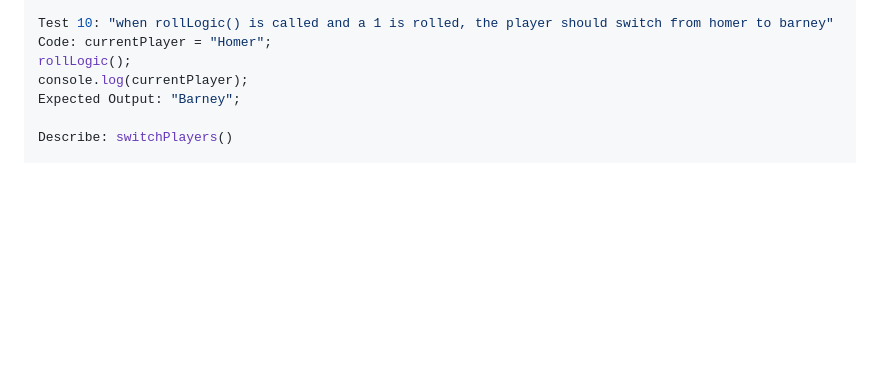
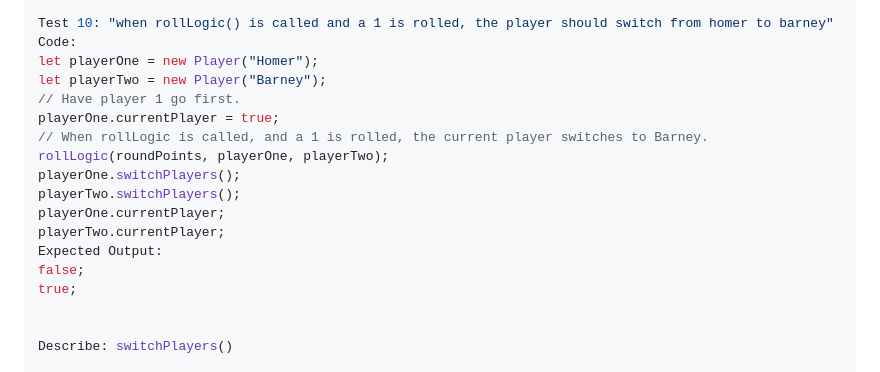
Before and after one commit to joncheng-dev/pigdice, a Markdown page: README.md, the part around the change. Drawn GitHub-style; blank space fills up the shorter version.

Commit message:
refactor test 10
Co-authored-by: Ian Bravo <bravo.ian@gmail.com>
Co-authored-by: Jonathan Cheng <joncheng.dev@gmail.com>

```diff
--- a/README.md
+++ b/README.md
@@ -74,10 +74,21 @@ current;
 Expected Output: 5
 
 Test 10: "when rollLogic() is called and a 1 is rolled, the player should switch from homer to barney"
-Code: currentPlayer = "Homer";
-rollLogic();
-console.log(currentPlayer);
-Expected Output: "Barney";
+Code:
+let playerOne = new Player("Homer");
+let playerTwo = new Player("Barney");
+// Have player 1 go first.
+playerOne.currentPlayer = true;
+// When rollLogic is called, and a 1 is rolled, the current player switches to Barney.
+rollLogic(roundPoints, playerOne, playerTwo);
+playerOne.switchPlayers();
+playerTwo.switchPlayers();
+playerOne.currentPlayer;
+playerTwo.currentPlayer;
+Expected Output:
+false;
+true;
+
 
 Describe: switchPlayers()
 
```
